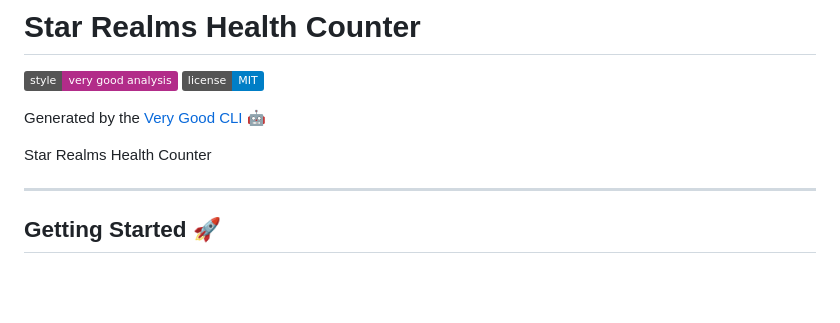
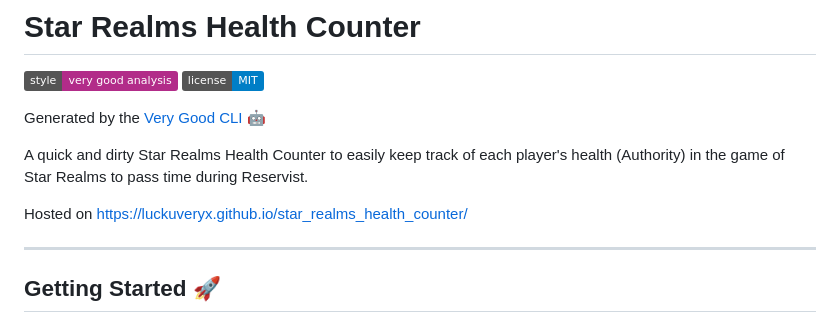
Before and after one commit to LuckUVeryX/star_realms_health_counter, a Markdown page: README.md, the part around the change. GitHub-like rendering; badges without logos; blank space fills up the shorter version.

```diff
--- a/README.md
+++ b/README.md
@@ -5,7 +5,10 @@
 
 Generated by the [Very Good CLI][very_good_cli_link] 🤖
 
-Star Realms Health Counter
+A quick and dirty Star Realms Health Counter to easily keep track of each player's health (Authority) in the game of Star Realms to pass time during Reservist.
+
+Hosted on https://luckuveryx.github.io/star_realms_health_counter/
+
 
 ---
 
```
